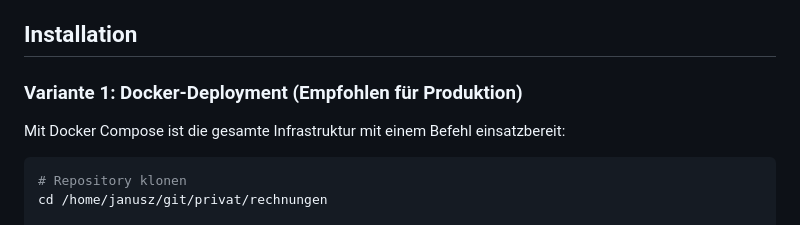
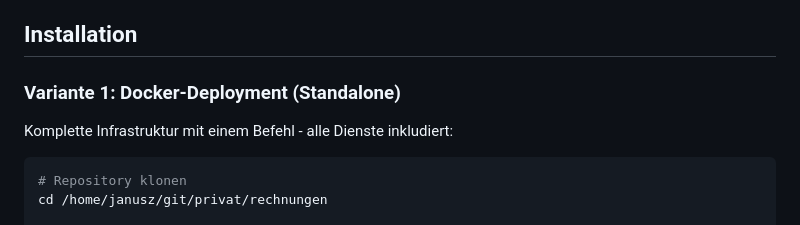
Before and after one commit to devcpu/beekeepers_invoice, a Markdown page: README.md, the part around the change printed below. Drawn GitHub-style.

````diff
--- a/README.md
+++ b/README.md
@@ -52,9 +52,9 @@ Eine webbasierte Rechnungsverwaltung mit manipulationssicherer Datenspeicherung,
 
 ## Installation
 
-### Variante 1: Docker-Deployment (Empfohlen für Produktion)
+### Variante 1: Docker-Deployment (Standalone)
 
-Mit Docker Compose ist die gesamte Infrastruktur mit einem Befehl einsatzbereit:
+Komplette Infrastruktur mit einem Befehl - alle Dienste inkludiert:
 
 ```bash
 # Repository klonen
````
Also changed, not shown: other parts of README.md (+53 -1 lines).
